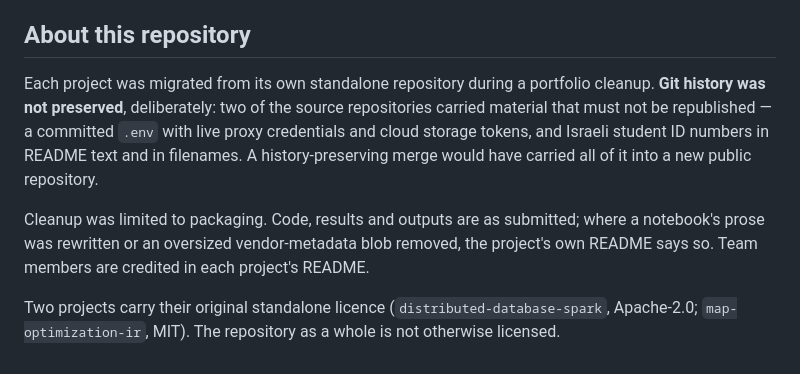
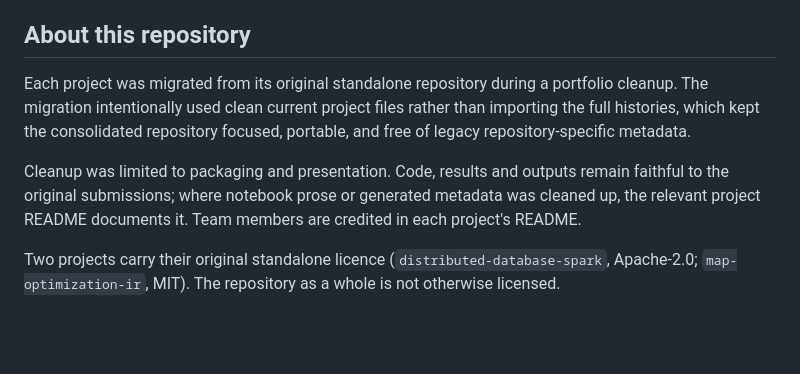
Before and after one commit to razbenaharon/academic-projects, a Markdown page: README.md, the part around the change. GitHub-like rendering; blank space fills up the shorter version.

Commit message:
docs: simplify migration note for public portfolio

```diff
--- a/README.md
+++ b/README.md
@@ -60,8 +60,8 @@ No result in this repository was regenerated or estimated for presentation. Ever
 
 ## About this repository
 
-Each project was migrated from its own standalone repository during a portfolio cleanup. **Git history was not preserved**, deliberately: two of the source repositories carried material that must not be republished — a committed `.env` with live proxy credentials and cloud storage tokens, and Israeli student ID numbers in README text and in filenames. A history-preserving merge would have carried all of it into a new public repository.
+Each project was migrated from its original standalone repository during a portfolio cleanup. The migration intentionally used clean current project files rather than importing the full histories, which kept the consolidated repository focused, portable, and free of legacy repository-specific metadata.
 
-Cleanup was limited to packaging. Code, results and outputs are as submitted; where a notebook's prose was rewritten or an oversized vendor-metadata blob removed, the project's own README says so. Team members are credited in each project's README.
+Cleanup was limited to packaging and presentation. Code, results and outputs remain faithful to the original submissions; where notebook prose or generated metadata was cleaned up, the relevant project README documents it. Team members are credited in each project's README.
 
 Two projects carry their original standalone licence (`distributed-database-spark`, Apache-2.0; `map-optimization-ir`, MIT). The repository as a whole is not otherwise licensed.
```
